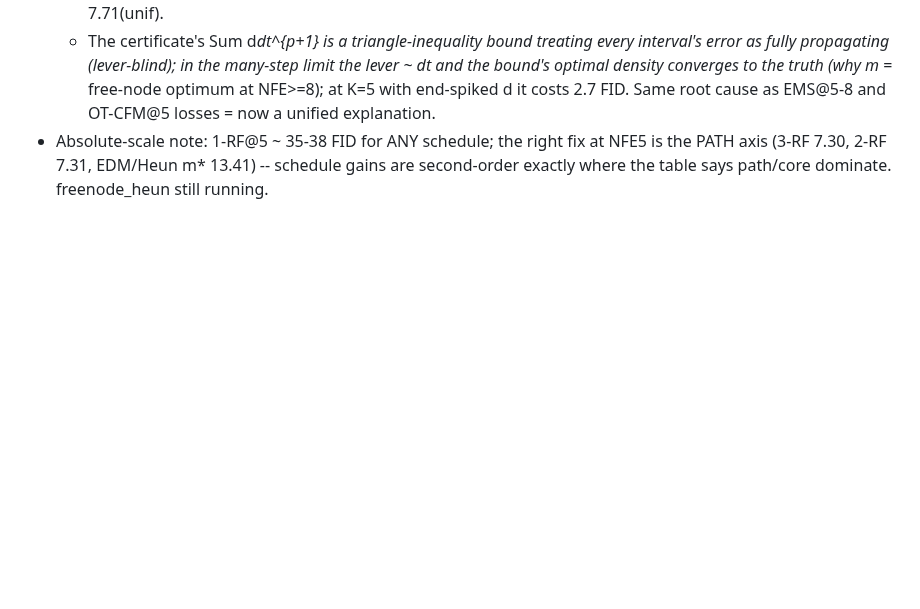
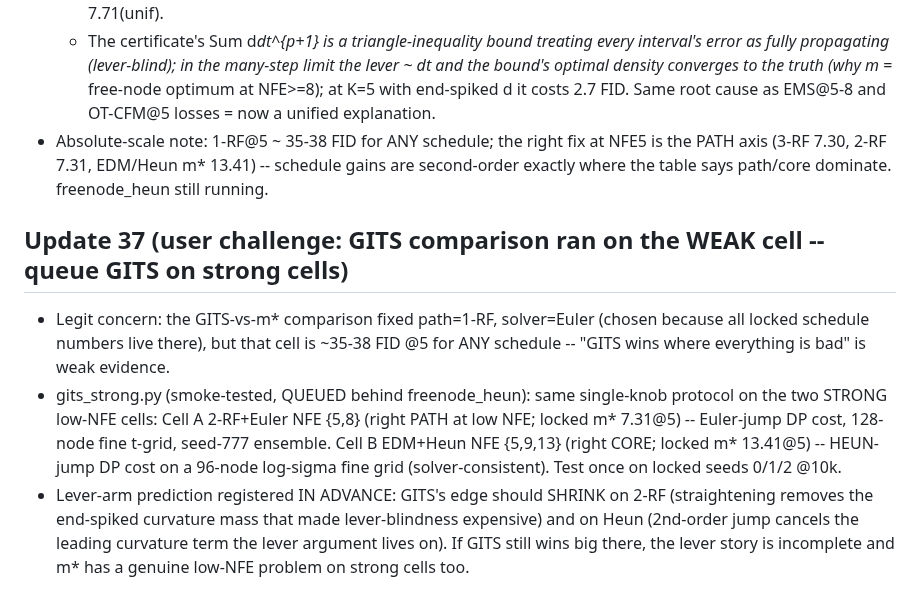
Before and after one commit to thermau5/autonomous-diffusion-experiment-factory, a Markdown page: outputs/auto30_progress.md, the part around the change. Rendered like a GitHub page; blank space fills up the shorter version.

Commit message:
auto30: queue GITS on strong cells (2-RF+Euler, EDM+Heun w/ Heun-jump DP cost) behind freenode job -- answers 'GITS only tested on the weak 1-RF/Euler cell' challenge; lever-arm prediction pre-registered: edge should shrink on straight path + 2nd-order core

```diff
--- a/outputs/auto30_progress.md
+++ b/outputs/auto30_progress.md
@@ -444,3 +444,14 @@ Full table (1-RF, 3-seed 10k Clean-FID, matched-node Euler):
     at K=5 with end-spiked d it costs 2.7 FID. Same root cause as EMS@5-8 and OT-CFM@5 losses = now a unified explanation.
 - Absolute-scale note: 1-RF@5 ~ 35-38 FID for ANY schedule; the right fix at NFE5 is the PATH axis (3-RF 7.30, 2-RF 7.31, EDM/Heun m* 13.41)
   -- schedule gains are second-order exactly where the table says path/core dominate. freenode_heun still running.
+
+## Update 37 (user challenge: GITS comparison ran on the WEAK cell -- queue GITS on strong cells)
+- Legit concern: the GITS-vs-m* comparison fixed path=1-RF, solver=Euler (chosen because all locked schedule numbers live there),
+  but that cell is ~35-38 FID @5 for ANY schedule -- "GITS wins where everything is bad" is weak evidence.
+- gits_strong.py (smoke-tested, QUEUED behind freenode_heun): same single-knob protocol on the two STRONG low-NFE cells:
+  Cell A 2-RF+Euler NFE {5,8} (right PATH at low NFE; locked m* 7.31@5) -- Euler-jump DP cost, 128-node fine t-grid, seed-777 ensemble.
+  Cell B EDM+Heun NFE {5,9,13} (right CORE; locked m* 13.41@5) -- HEUN-jump DP cost on a 96-node log-sigma fine grid (solver-consistent).
+  Test once on locked seeds 0/1/2 @10k.
+- Lever-arm prediction registered IN ADVANCE: GITS's edge should SHRINK on 2-RF (straightening removes the end-spiked curvature mass
+  that made lever-blindness expensive) and on Heun (2nd-order jump cancels the leading curvature term the lever argument lives on).
+  If GITS still wins big there, the lever story is incomplete and m* has a genuine low-NFE problem on strong cells too.
```
